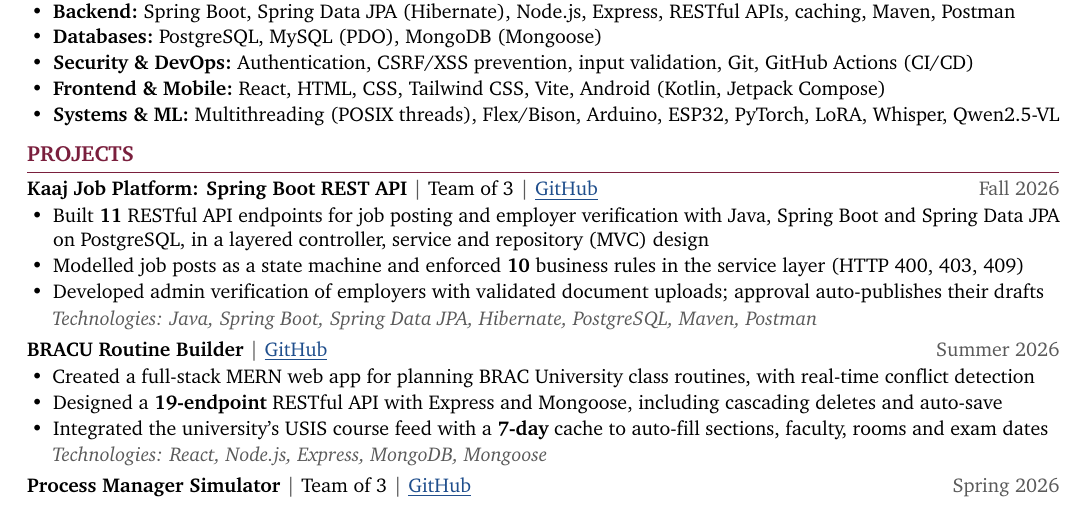
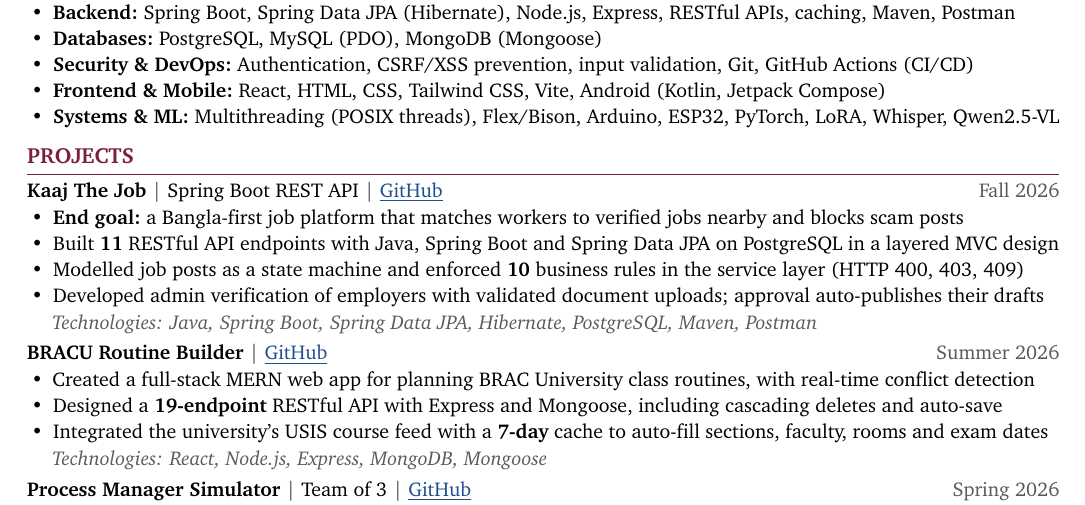
Before and after one commit to ahsanauddry027/AhsanHabib_CV, a LaTeX CV (Ahsan_Habib_CV.tex): part of the page, cut so that both start at the same text. Compiled offline with pdfLaTeX.

Commit message:
CV: name the project "Kaaj The Job" and state its end goal
Kaaj is an individual assignment, so "Team of 3" is removed. The entry now
opens with the end goal (a Bangla-first job platform that matches workers
to verified jobs nearby and blocks scam posts); the build bullet is
tightened so the CV stays on one page.

Co-Authored-By: Claude Opus 5.5 <noreply@anthropic.com>

```diff
--- a/Ahsan_Habib_CV.tex
+++ b/Ahsan_Habib_CV.tex
@@ -107,9 +107,10 @@
 
 %----------------------------------------------------------------- PROJECTS
 \section{Projects}
-\entry{\href{https://github.com/ahsanauddry027/SpringBoot_PostgreSQL_Api}{Kaaj Job Platform: Spring Boot REST API}}{Team of 3\sep\link{https://github.com/ahsanauddry027/SpringBoot_PostgreSQL_Api}{GitHub}}{Fall 2026}
+\entry{\href{https://github.com/ahsanauddry027/SpringBoot_PostgreSQL_Api}{Kaaj The Job}}{Spring Boot REST API\sep\link{https://github.com/ahsanauddry027/SpringBoot_PostgreSQL_Api}{GitHub}}{Fall 2026}
 \begin{itemize}
-  \item Built\ssp\textbf{11}\ssp RESTful API endpoints for job posting and employer verification with Java, Spring Boot and Spring Data JPA on PostgreSQL, in a layered controller, service and repository (MVC) design
+  \item \textbf{End goal:}\ssp a Bangla-first job platform that matches workers to verified jobs nearby and blocks scam posts
+  \item Built\ssp\textbf{11}\ssp RESTful API endpoints with Java, Spring Boot and Spring Data JPA on PostgreSQL in a layered MVC design
   \item Modelled job posts as a state machine and enforced\ssp\textbf{10}\ssp business rules in the service layer (HTTP 400, 403, 409)
   \item Developed admin verification of employers with validated document uploads; approval auto-publishes their drafts
 \end{itemize}
```
Also changed, not shown: Ahsan_Habib_CV.pdf, README.md.
